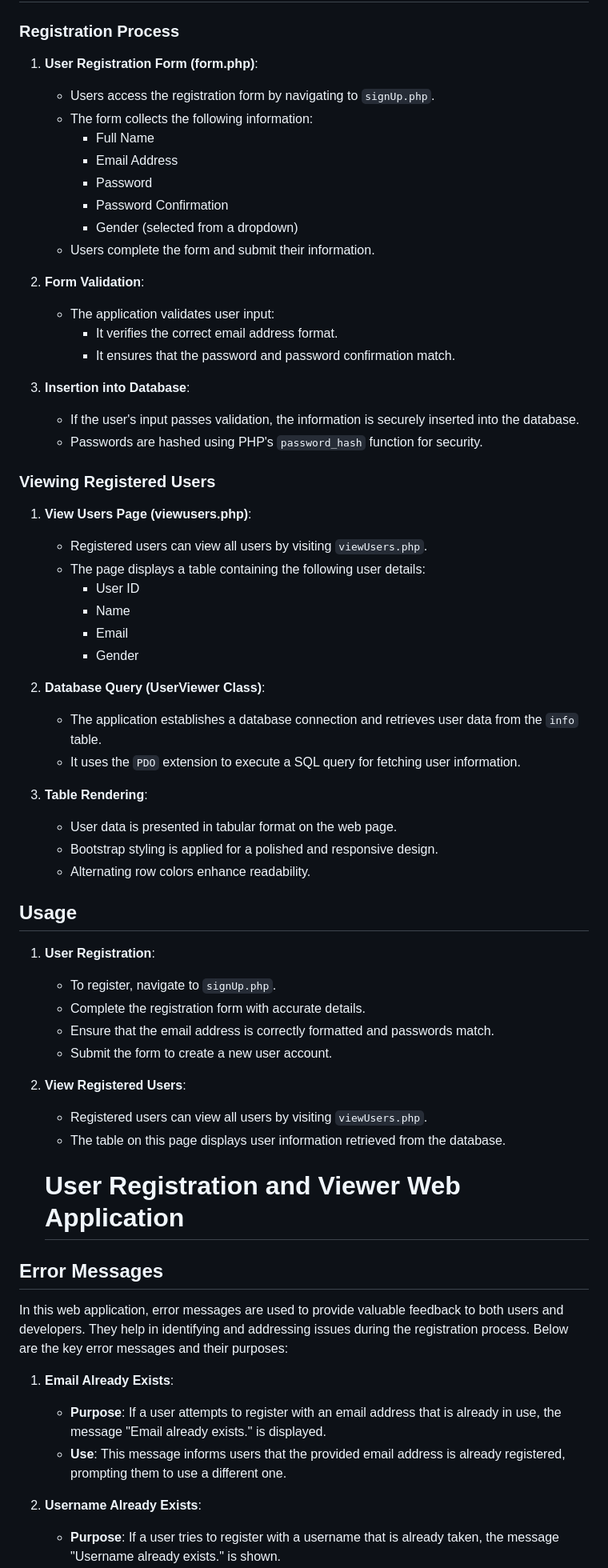
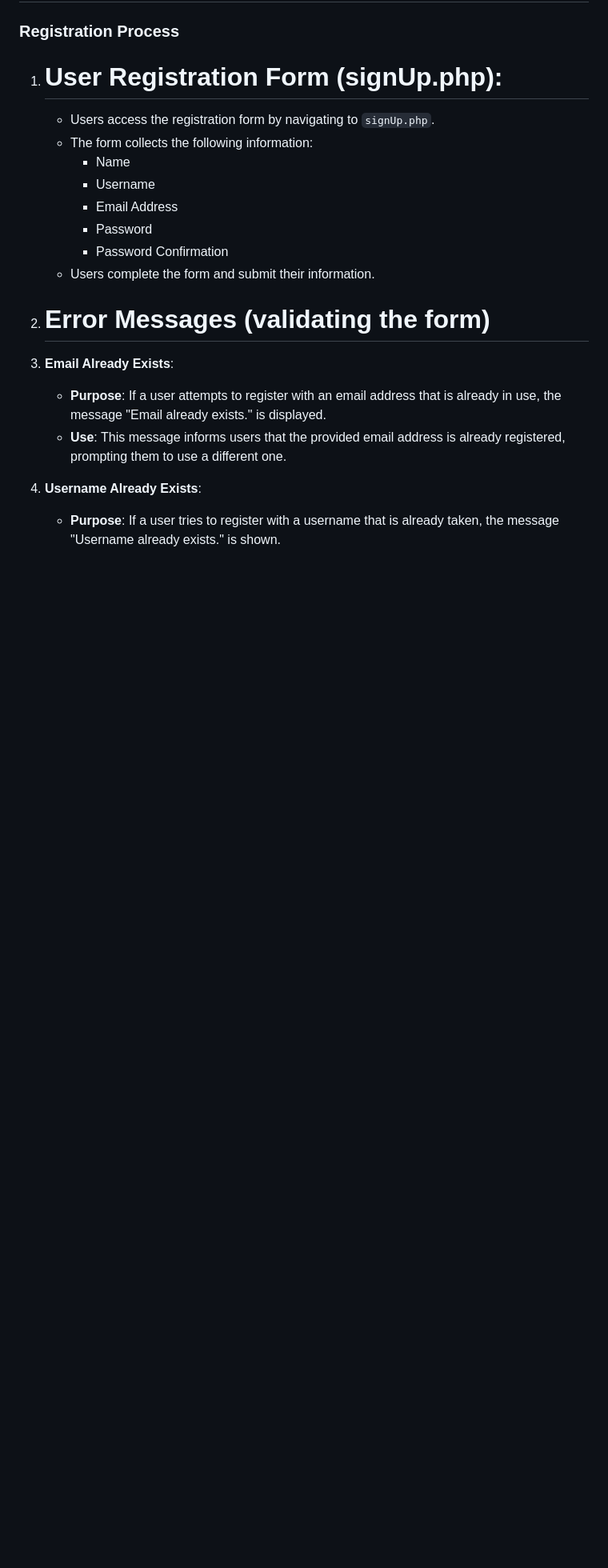
Before and after one commit to hsnhafsah/assignment1, a Markdown page: README.md, the part around one of its changes. Shown at 80% size. Drawn GitHub-style; blank space fills up the shorter version.

```diff
--- a/README.md
+++ b/README.md
@@ -6,69 +6,18 @@ This web application enables users to register and view user data. It consists o
 
 ### Registration Process
 
-1. **User Registration Form (form.php)**:
+1. # User Registration Form (signUp.php):
 
    - Users access the registration form by navigating to `signUp.php`.
    - The form collects the following information:
-     - Full Name
+     - Name
+     - Username
      - Email Address
      - Password
      - Password Confirmation
-     - Gender (selected from a dropdown)
    - Users complete the form and submit their information.
 
-2. **Form Validation**:
-
-   - The application validates user input:
-     - It verifies the correct email address format.
-     - It ensures that the password and password confirmation match.
-
-3. **Insertion into Database**:
-
-   - If the user's input passes validation, the information is securely inserted into the database.
-   - Passwords are hashed using PHP's `password_hash` function for security.
-
-### Viewing Registered Users
-
-1. **View Users Page (viewusers.php)**:
-
-   - Registered users can view all users by visiting `viewUsers.php`.
-   - The page displays a table containing the following user details:
-     - User ID
-     - Name
-     - Email
-     - Gender
-
-2. **Database Query (UserViewer Class)**:
-
-   - The application establishes a database connection and retrieves user data from the `info` table.
-   - It uses the `PDO` extension to execute a SQL query for fetching user information.
-
-3. **Table Rendering**:
-
-   - User data is presented in tabular format on the web page.
-   - Bootstrap styling is applied for a polished and responsive design.
-   - Alternating row colors enhance readability.
-
-## Usage
-
-1. **User Registration**:
-
-   - To register, navigate to `signUp.php`.
-   - Complete the registration form with accurate details.
-   - Ensure that the email address is correctly formatted and passwords match.
-   - Submit the form to create a new user account.
-
-2. **View Registered Users**:
-
-   - Registered users can view all users by visiting `viewUsers.php`.
-   - The table on this page displays user information retrieved from the database.
-   # User Registration and Viewer Web Application
-
-
-## Error Messages
-
-In this web application, error messages are used to provide valuable feedback to both users and developers. They help in identifying and addressing issues during the registration process. Below are the key error messages and their purposes:
+2. # Error Messages (validating the form)
 
 1. **Email Already Exists**:
    - **Purpose**: If a user attempts to register with an email address that is already in use, the message "Email already exists." is displayed.
```
Also changed, not shown: other parts of README.md (+23 -4 lines).
